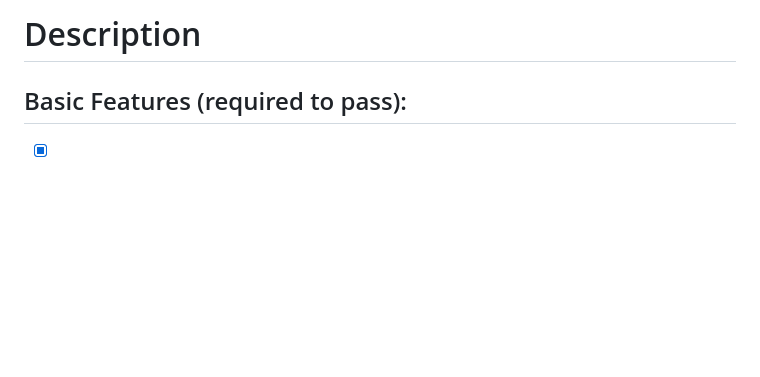
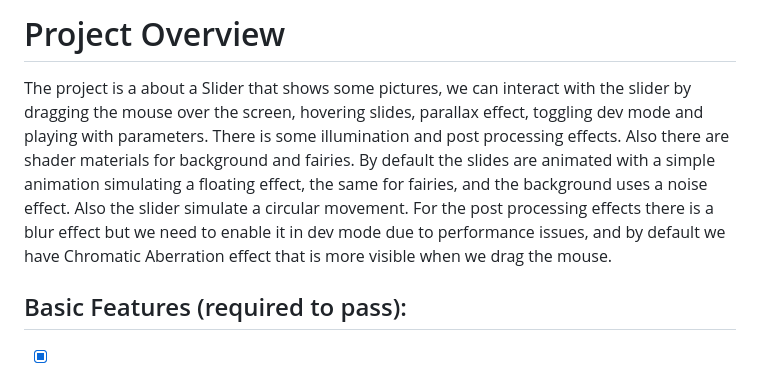
Before and after one commit to brayandm/web-3d-slider, a Markdown page: final-project/README.md, the part around the change. GitHub-like rendering; blank space fills up the shorter version.

Commit message:
Update project overview in README.md

```diff
--- a/final-project/README.md
+++ b/final-project/README.md
@@ -1,4 +1,9 @@
-# Description
+# Project Overview
+
+The project is a about a Slider that shows some pictures, we can interact with the slider by dragging the mouse over the screen, hovering slides, parallax effect, toggling dev mode and playing with parameters. There is some illumination and post processing effects. Also there are shader materials for background and fairies. By default the slides are animated with a simple animation simulating a floating effect, the same for fairies, and the background uses a noise effect. Also
+the slider simulate a circular movement. For the post processing effects there is a blur effect but we need to enable it
+in dev mode due to performance issues, and by default we have Chromatic Aberration effect that is more visible when we
+drag the mouse.
 
 ## Basic Features (required to pass):
 
```
